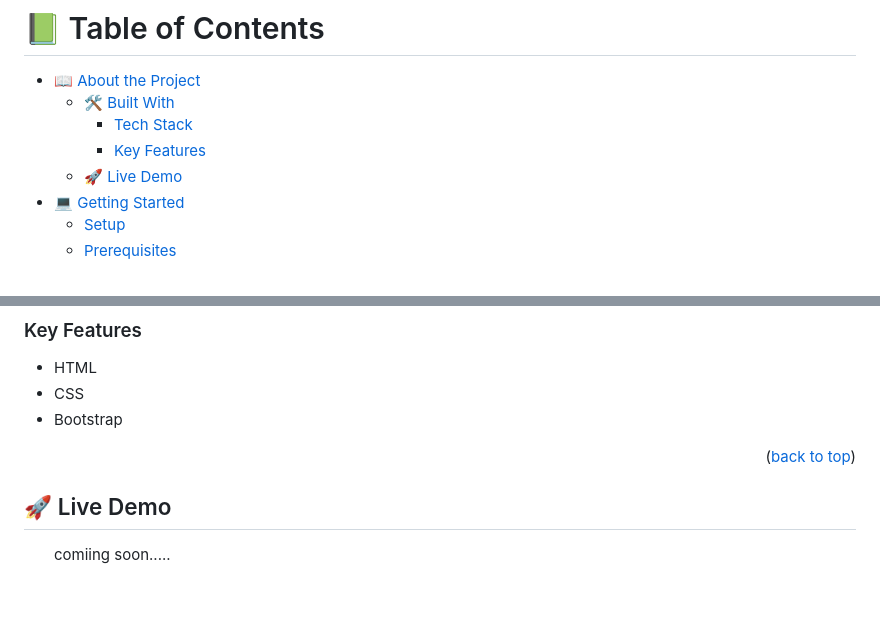
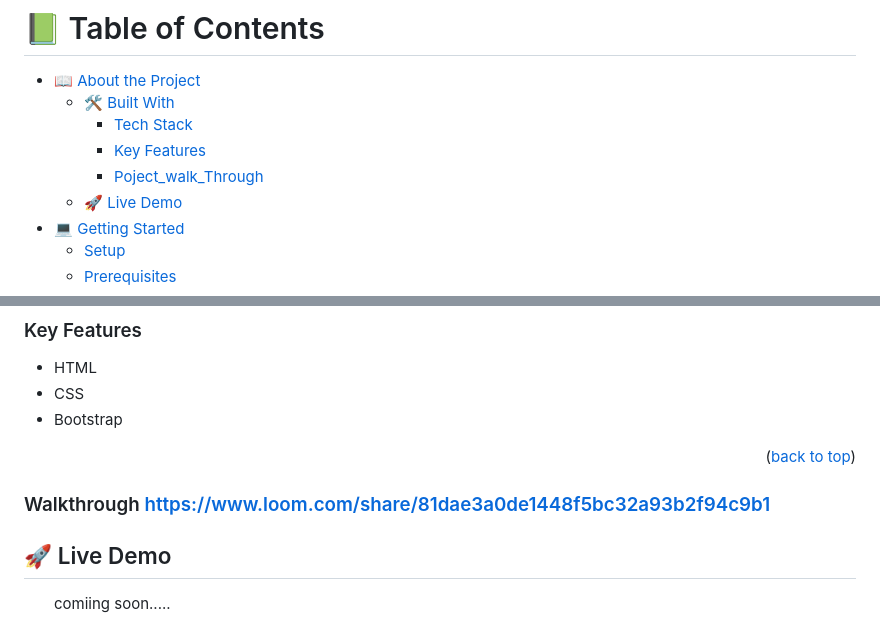
Before and after one commit to BenjaminMatembe/bootstrap_portifolio, a Markdown page: README.md, 2 parts joined by grey strips. Drawn GitHub-style; blank space fills up the shorter version.

Commit message:
Add walk through

```diff
--- a/README.md
+++ b/README.md
@@ -42,6 +42,7 @@ After you're finished please remove all the comments and instructions!
   - [🛠 Built With](#built-with)
     - [Tech Stack](#tech-stack)
     - [Key Features](#key-features)
+    - [Poject_walk_Through](#walkthrough)
   - [🚀 Live Demo](#live-demo)
 - [💻 Getting Started](#getting-started)
   - [Setup](#setup)
@@ -94,6 +95,9 @@ After you're finished please remove all the comments and instructions!
   </ul>
 
 <p align="right">(<a href="#readme-top">back to top</a>)</p>
+<!-- walk through -->
+
+### Walkthrough <a name="walkthrough">https://www.loom.com/share/81dae3a0de1448f5bc32a93b2f94c9b1</a>
 
 <!-- LIVE DEMO -->
 
```
